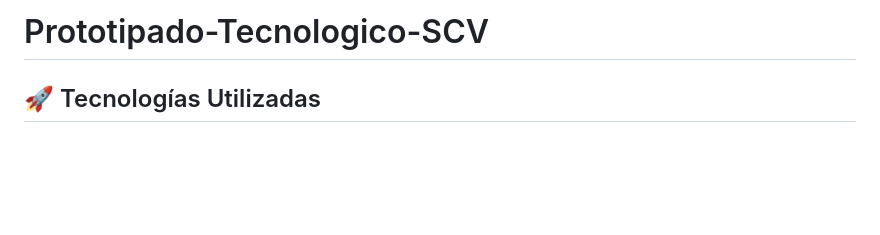
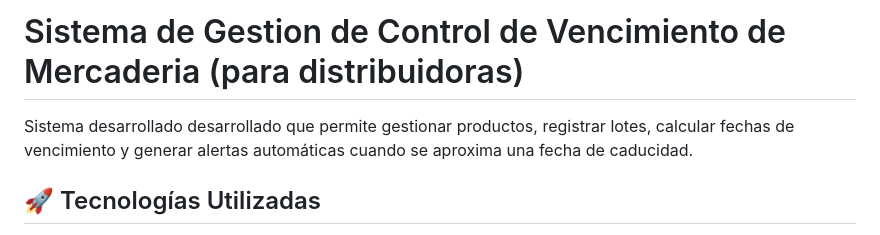
Before and after one commit to DiegoGyej/Prototipado-Tecnologico-SCV, a Markdown page: README.md, the part around one of its changes. Drawn GitHub-style; blank space fills up the shorter version.

```diff
--- a/README.md
+++ b/README.md
@@ -1,4 +1,5 @@
-# Prototipado-Tecnologico-SCV
+# Sistema de Gestion de Control de Vencimiento de Mercaderia (para distribuidoras)
+Sistema desarrollado desarrollado que permite gestionar productos, registrar lotes, calcular fechas de vencimiento y generar alertas automáticas cuando se aproxima una fecha de caducidad.
 
 ## 🚀 Tecnologías Utilizadas
   - Frontend: HTML, CSS, JavaScript
```
Also changed, not shown: other parts of README.md (+2 -2 lines).
